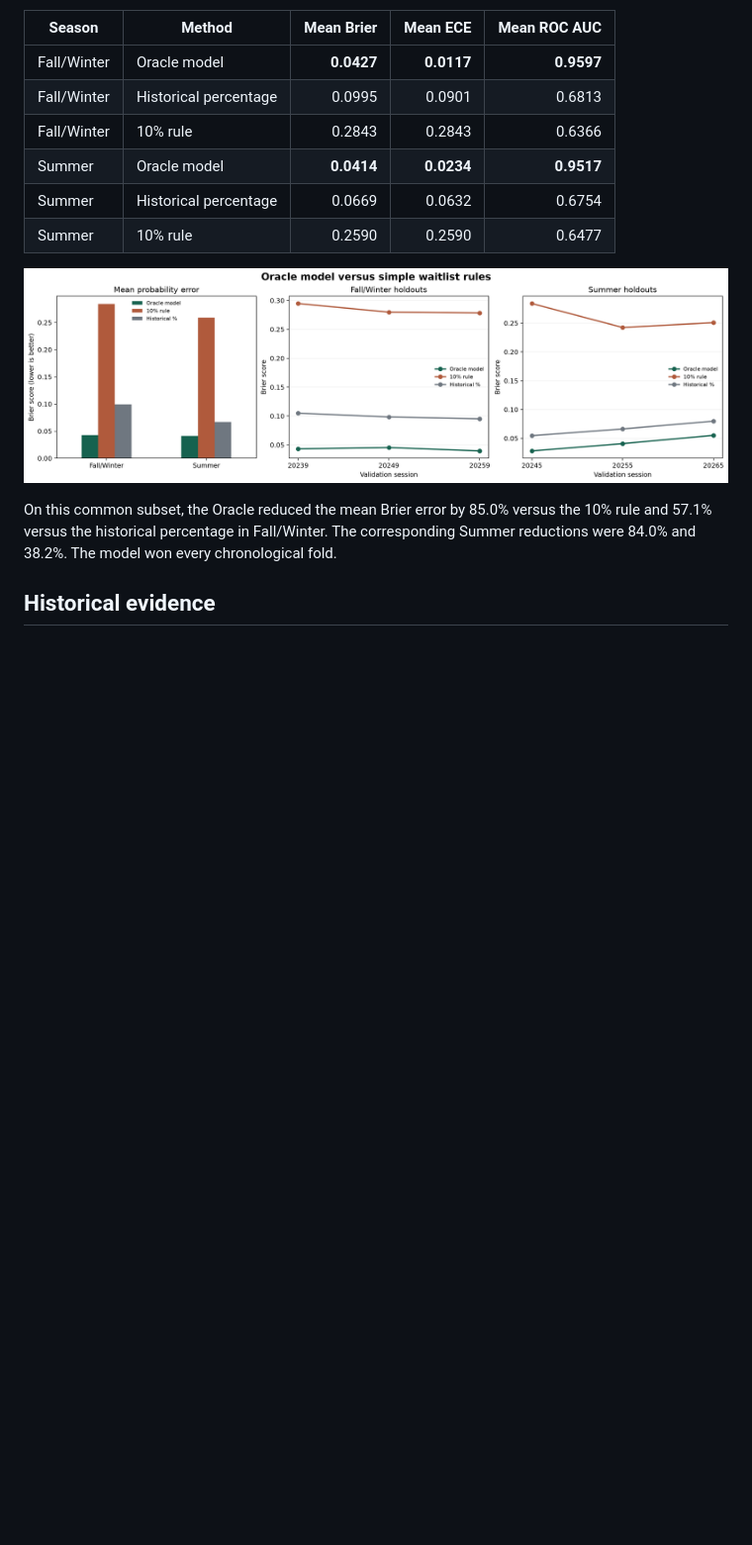
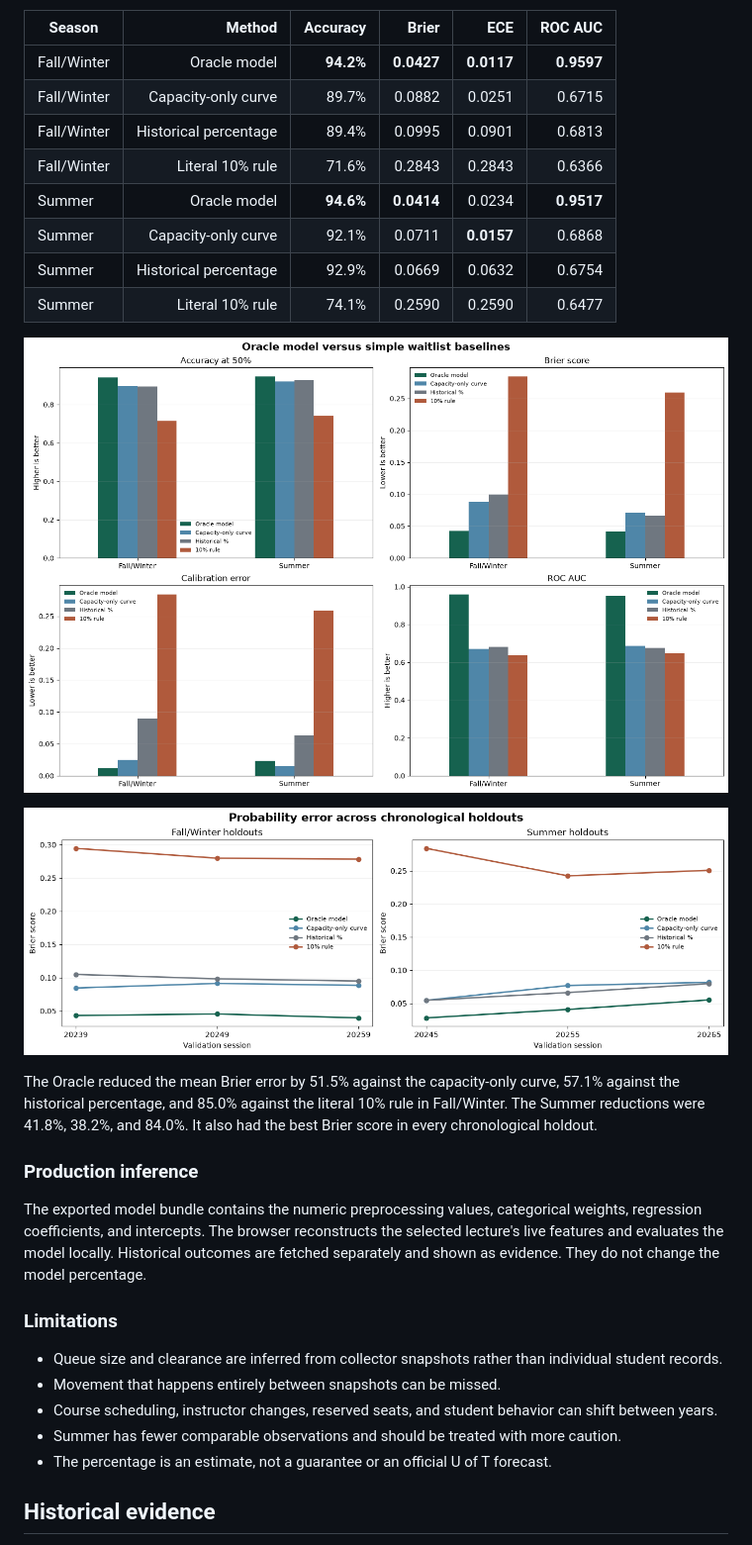
Before and after one commit to shahyaranfaz/UofTWaitlistOracle, a Markdown page: README.md, the part around one of its changes. Shown at 99% size. Drawn GitHub-style; pictures changed too: docs/assets/model-baseline-benchmark.png, docs/assets/model-chronological-benchmark.png (added); blank space fills up the shorter version.

Commit message:
added new metrics to readme/methodology and strengthened explanations

```diff
--- a/README.md
+++ b/README.md
@@ -89,11 +125,13 @@ That subset covered 61.9% of Fall/Winter validation weight and 53.9% of Summer
 validation weight.
 
-| Season      | Method                | Mean Brier |   Mean ECE | Mean ROC AUC |
-|-------------|-----------------------|-----------:|-----------:|-------------:|
-| Fall/Winter | Oracle model          | **0.0427** | **0.0117** |   **0.9597** |
-| Fall/Winter | Historical percentage |     0.0995 |     0.0901 |       0.6813 |
-| Fall/Winter | 10% rule              |     0.2843 |     0.2843 |       0.6366 |
-| Summer      | Oracle model          | **0.0414** | **0.0234** |   **0.9517** |
-| Summer      | Historical percentage |     0.0669 |     0.0632 |       0.6754 |
-| Summer      | 10% rule              |     0.2590 |     0.2590 |       0.6477 |
+| Season      |                Method |  Accuracy |      Brier |        ECE |    ROC AUC |
+|-------------|----------------------:|----------:|-----------:|-----------:|-----------:|
+| Fall/Winter |          Oracle model | **94.2%** | **0.0427** | **0.0117** | **0.9597** |
+| Fall/Winter |   Capacity-only curve |     89.7% |     0.0882 |     0.0251 |     0.6715 |
+| Fall/Winter | Historical percentage |     89.4% |     0.0995 |     0.0901 |     0.6813 |
+| Fall/Winter |      Literal 10% rule |     71.6% |     0.2843 |     0.2843 |     0.6366 |
+| Summer      |          Oracle model | **94.6%** | **0.0414** |     0.0234 | **0.9517** |
+| Summer      |   Capacity-only curve |     92.1% |     0.0711 | **0.0157** |     0.6868 |
+| Summer      | Historical percentage |     92.9% |     0.0669 |     0.0632 |     0.6754 |
+| Summer      |      Literal 10% rule |     74.1% |     0.2590 |     0.2590 |     0.6477 |
 
@@ -101,8 +139,30 @@ validation weight.
 
-On this common subset, the Oracle reduced the mean Brier error by 85.0% versus
-the 10% rule and 57.1% versus the historical percentage in Fall/Winter. The
-corresponding Summer reductions were 84.0% and 38.2%. The model won every
-chronological fold.
+![Probability error across chronological holdouts](docs/assets/model-chronological-benchmark.png)
+
+The Oracle reduced the mean Brier error by 51.5% against the capacity-only
+curve, 57.1% against the historical percentage, and 85.0% against the literal
+10% rule in Fall/Winter. The Summer reductions were 41.8%, 38.2%, and 84.0%. It
+also had the best Brier score in every chronological holdout.
+
+### Production inference
+
+The exported model bundle contains the numeric preprocessing values,
+categorical weights, regression coefficients, and intercepts. The browser
+reconstructs the selected lecture's live features and evaluates the model
+locally. Historical outcomes are fetched separately and shown as evidence. They
+do not change the model percentage.
+
+### Limitations
+
+- Queue size and clearance are inferred from collector snapshots rather than
+  individual student records.
+- Movement that happens entirely between snapshots can be missed.
+- Course scheduling, instructor changes, reserved seats, and student behavior
+  can shift between years.
+- Summer has fewer comparable observations and should be treated with more
+  caution.
+- The percentage is an estimate, not a guarantee or an official U of T
+  forecast.
 
 ## Historical evidence
 
```
Also changed, not shown: other parts of README.md (+73 -37 lines), 2 other files.
